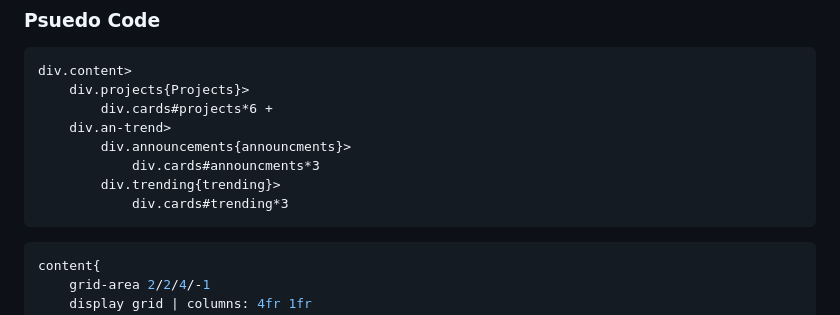
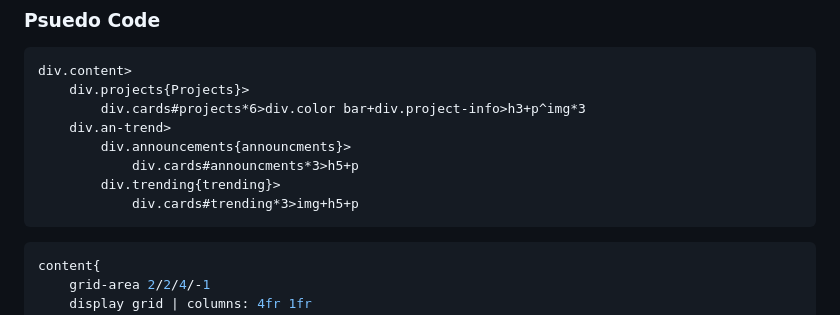
Before and after one commit to FatAnorexic/Admin-Dashboard, a Markdown page: design_doc.md, the part around the change. Drawn GitHub-style.

Commit message:
Update design documentation

````diff
--- a/design_doc.md
+++ b/design_doc.md
@@ -138,12 +138,12 @@ trending project.
 ```html
 div.content>
     div.projects{Projects}>
-        div.cards#projects*6 +
+        div.cards#projects*6>div.color bar+div.project-info>h3+p^img*3
     div.an-trend>
         div.announcements{announcments}>
-            div.cards#announcments*3
+            div.cards#announcments*3>h5+p
         div.trending{trending}>
-            div.cards#trending*3
+            div.cards#trending*3>img+h5+p
 ```
 
 ```css
````
